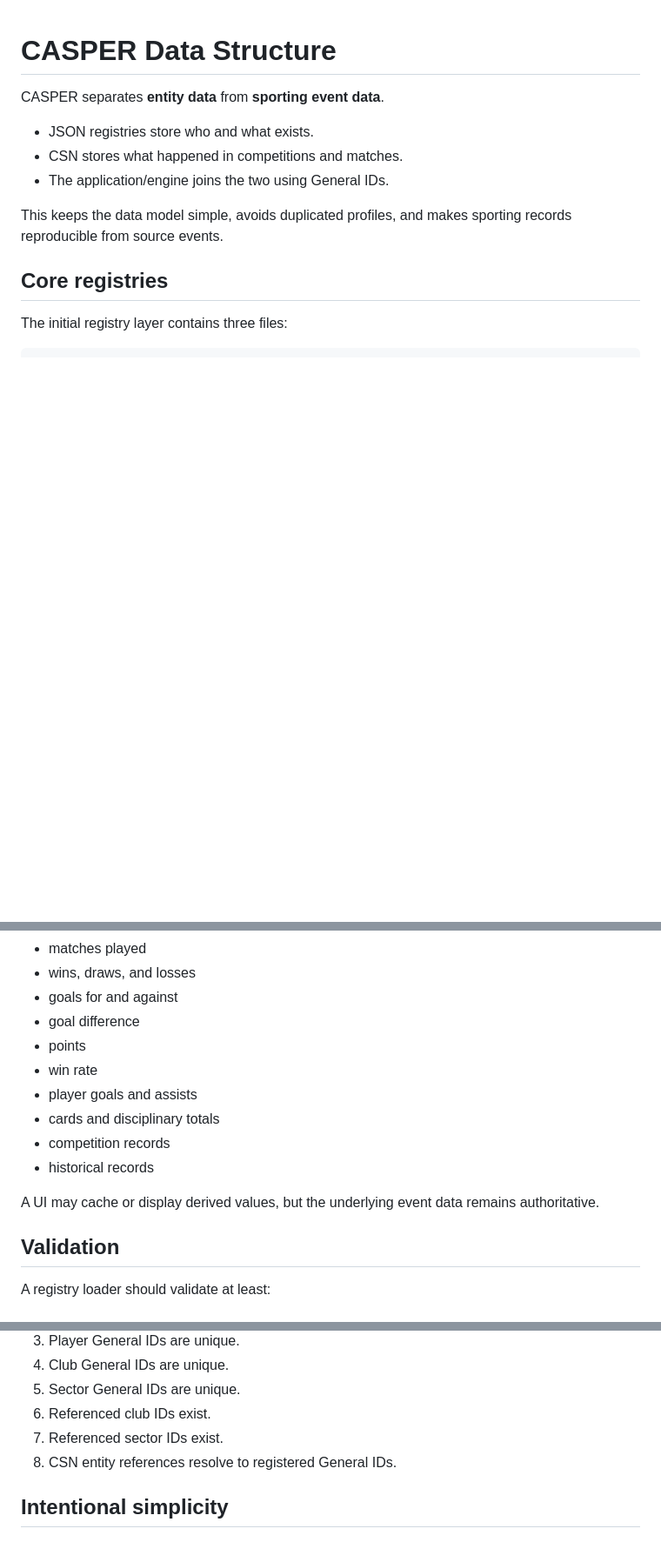
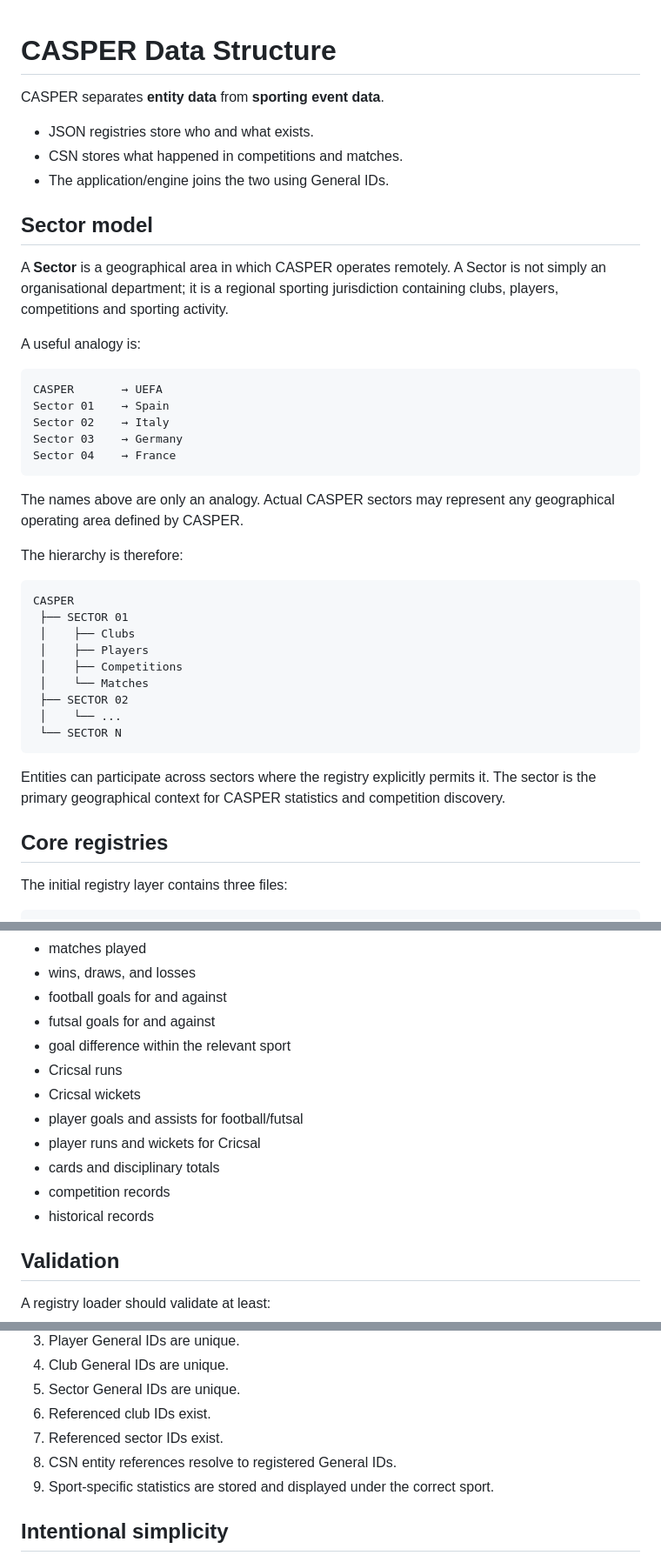
Before and after one commit to Anish-C2/Experiments, a Markdown page: docs/DATA_STRUCTURE.md, 3 parts joined by grey strips. Shown at 87% size. GitHub-like rendering; blank space fills up the shorter version.

````diff
--- a/docs/DATA_STRUCTURE.md
+++ b/docs/DATA_STRUCTURE.md
@@ -6,7 +6,37 @@ CASPER separates **entity data** from **sporting event data**.
 - CSN stores what happened in competitions and matches.
 - The application/engine joins the two using General IDs.
 
-This keeps the data model simple, avoids duplicated profiles, and makes sporting records reproducible from source events.
+## Sector model
+
+A **Sector** is a geographical area in which CASPER operates remotely. A Sector is not simply an organisational department; it is a regional sporting jurisdiction containing clubs, players, competitions and sporting activity.
+
+A useful analogy is:
+
+```text
+CASPER       → UEFA
+Sector 01    → Spain
+Sector 02    → Italy
+Sector 03    → Germany
+Sector 04    → France
+```
+
+The names above are only an analogy. Actual CASPER sectors may represent any geographical operating area defined by CASPER.
+
+The hierarchy is therefore:
+
+```text
+CASPER
+ ├── SECTOR 01
+ │    ├── Clubs
+ │    ├── Players
+ │    ├── Competitions
+ │    └── Matches
+ ├── SECTOR 02
+ │    └── ...
+ └── SECTOR N
+```
+
+Entities can participate across sectors where the registry explicitly permits it. The sector is the primary geographical context for CASPER statistics and competition discovery.
 
 ## Core registries
 
@@ -145,15 +173,15 @@ Examples include:
 - matches played
 - wins, draws, and losses
-- goals for and against
-- goal difference
-- points
-- win rate
-- player goals and assists
+- football goals for and against
+- futsal goals for and against
+- goal difference within the relevant sport
+- Cricsal runs
+- Cricsal wickets
+- player goals and assists for football/futsal
+- player runs and wickets for Cricsal
 - cards and disciplinary totals
 - competition records
 - historical records
-
-A UI may cache or display derived values, but the underlying event data remains authoritative.
 
 ## Validation
 
@@ -167,6 +195,7 @@ A registry loader should validate at least:
 6. Referenced club IDs exist.
 7. Referenced sector IDs exist.
 8. CSN entity references resolve to registered General IDs.
+9. Sport-specific statistics are stored and displayed under the correct sport.
 
 ## Intentional simplicity
 
````
Also changed, not shown: other parts of docs/DATA_STRUCTURE.md (+21 -23 lines).
